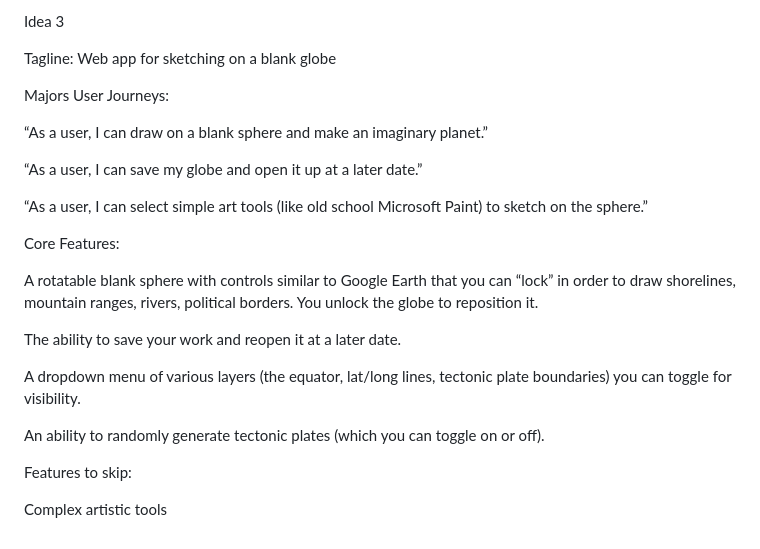
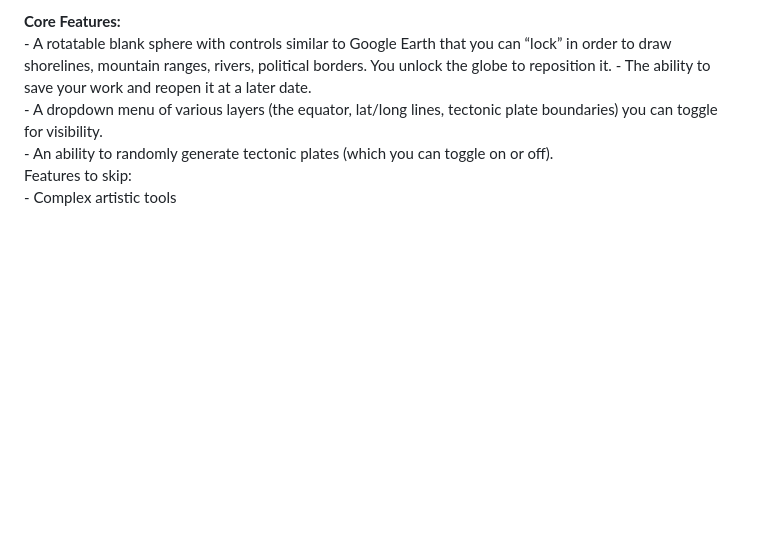
Before and after one commit to jbhorsley/icy-jungle, a Markdown page: README.md, the part around one of its changes. Drawn GitHub-style; blank space fills up the shorter version.

Commit message:
Revise project ideas and user journeys in README

```diff
--- a/README.md
+++ b/README.md
@@ -69,25 +85,7 @@ Idea 2
-Idea 3
-
-Tagline: Web app for sketching on a blank globe
-
-Majors User Journeys:
-
- “As a user, I can draw on a blank sphere and make an imaginary planet.”
-
-“As a user, I can save my globe and open it up at a later date.”
-
-“As a user, I can select simple art tools (like old school Microsoft Paint) to sketch on the sphere.”
-
-Core Features:
-
-A rotatable blank sphere with controls similar to Google Earth that you can “lock” in order to draw shorelines, mountain ranges, rivers, political borders. You unlock the globe to reposition it.
-
-The ability to save your work and reopen it at a later date.
-
-A dropdown menu of various layers (the equator, lat/long lines, tectonic plate boundaries) you can toggle for visibility.
-
-An ability to randomly generate tectonic plates (which you can toggle on or off).
-
-Features to skip:
-
-Complex artistic tools
+**Core Features:**
+	-	A rotatable blank sphere with controls similar to Google Earth that you can “lock” in order to draw shorelines, mountain ranges, rivers, political borders. You unlock the globe to reposition it.
+	-	The ability to save your work and reopen it at a later date.
+	-	A dropdown menu of various layers (the equator, lat/long lines, tectonic plate boundaries) you can toggle for visibility.
+	-	An ability to randomly generate tectonic plates (which you can toggle on or off).
+	Features to skip:
+	-	Complex artistic tools
```
Also changed, not shown: other parts of README.md (+66 -50 lines).
